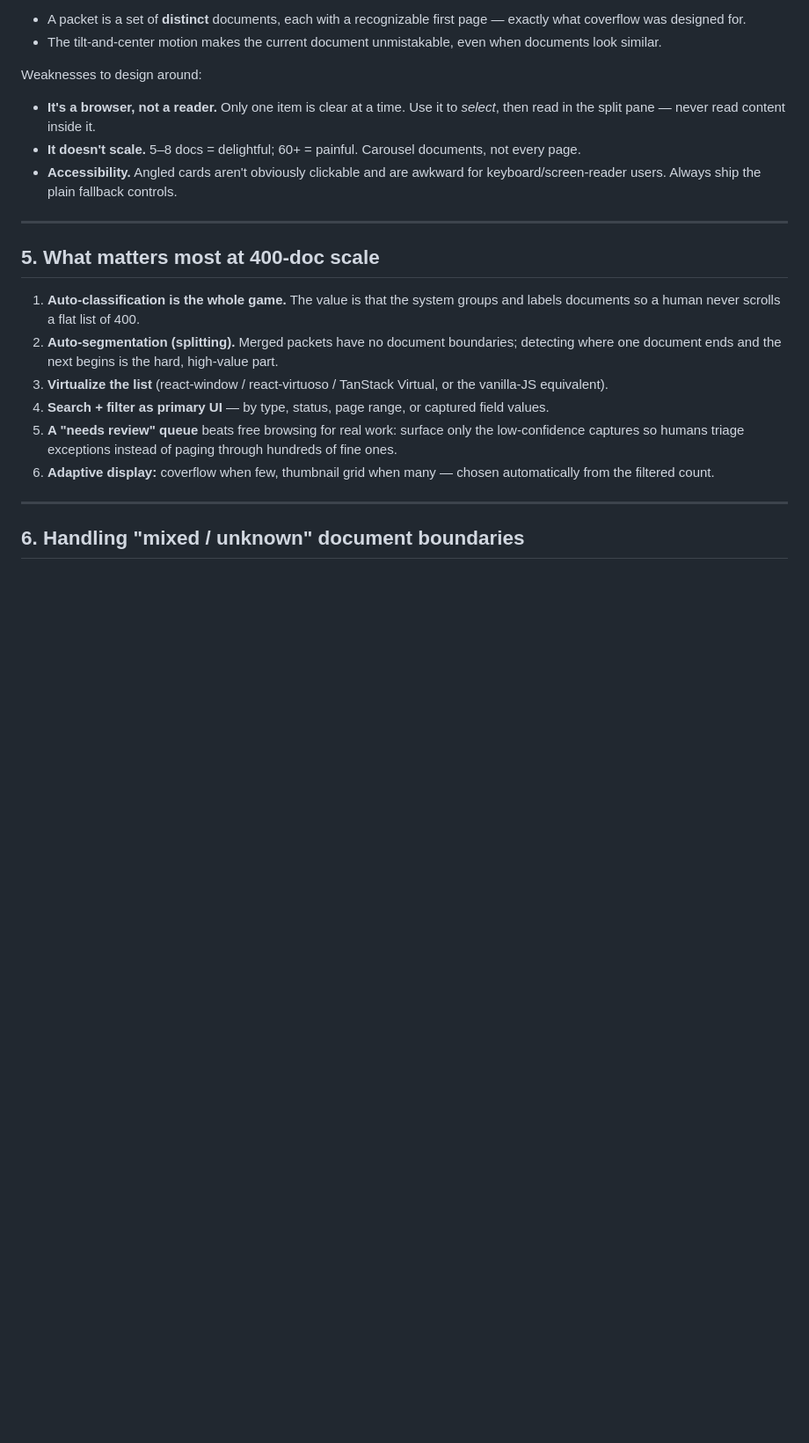
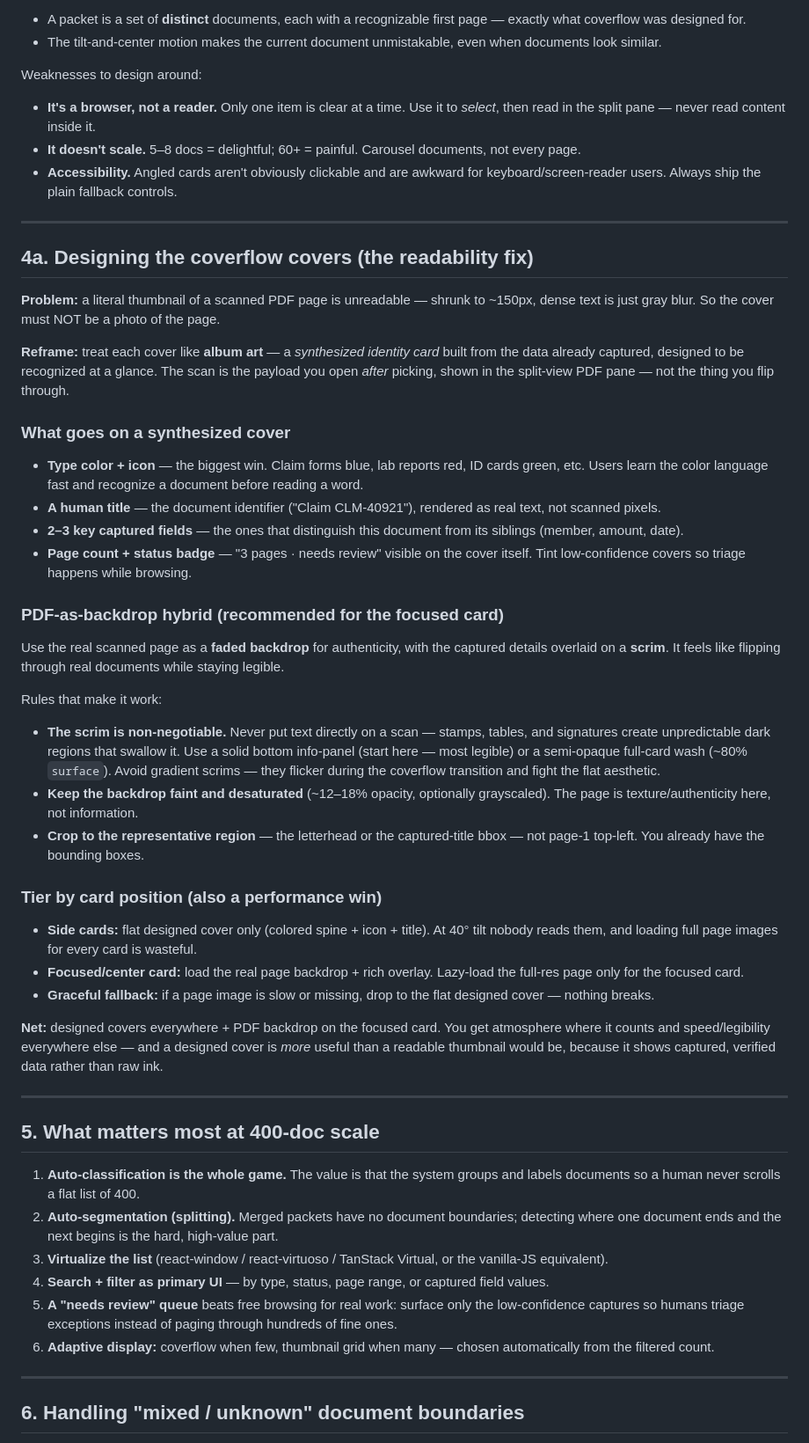
Before and after one commit to manaksu/OCR_Project, a Markdown page: pdf-packet-review-design.md, the part around the change. Shown at 88% size. GitHub-like rendering; blank space fills up the shorter version.

Commit message:
Add coverflow cover-design section (synthesized covers + PDF backdrop)
Co-Authored-By: Claude Opus 4.8 <noreply@anthropic.com>

```diff
--- a/pdf-packet-review-design.md
+++ b/pdf-packet-review-design.md
@@ -101,6 +101,60 @@ Weaknesses to design around:
 
 ---
 
+## 4a. Designing the coverflow covers (the readability fix)
+
+**Problem:** a literal thumbnail of a scanned PDF page is unreadable — shrunk
+to ~150px, dense text is just gray blur. So the cover must NOT be a photo of
+the page.
+
+**Reframe:** treat each cover like **album art** — a *synthesized identity
+card* built from the data already captured, designed to be recognized at a
+glance. The scan is the payload you open *after* picking, shown in the
+split-view PDF pane — not the thing you flip through.
+
+### What goes on a synthesized cover
+- **Type color + icon** — the biggest win. Claim forms blue, lab reports red,
+  ID cards green, etc. Users learn the color language fast and recognize a
+  document before reading a word.
+- **A human title** — the document identifier ("Claim CLM-40921"), rendered as
+  real text, not scanned pixels.
+- **2–3 key captured fields** — the ones that distinguish this document from
+  its siblings (member, amount, date).
+- **Page count + status badge** — "3 pages · needs review" visible on the
+  cover itself. Tint low-confidence covers so triage happens while browsing.
+
+### PDF-as-backdrop hybrid (recommended for the focused card)
+Use the real scanned page as a **faded backdrop** for authenticity, with the
+captured details overlaid on a **scrim**. It feels like flipping through real
+documents while staying legible.
+
+Rules that make it work:
+- **The scrim is non-negotiable.** Never put text directly on a scan — stamps,
+  tables, and signatures create unpredictable dark regions that swallow it.
+  Use a solid bottom info-panel (start here — most legible) or a semi-opaque
+  full-card wash (~80% `surface`). Avoid gradient scrims — they flicker during
+  the coverflow transition and fight the flat aesthetic.
+- **Keep the backdrop faint and desaturated** (~12–18% opacity, optionally
+  grayscaled). The page is texture/authenticity here, not information.
+- **Crop to the representative region** — the letterhead or the captured-title
+  bbox — not page-1 top-left. You already have the bounding boxes.
+
+### Tier by card position (also a performance win)
+- **Side cards:** flat designed cover only (colored spine + icon + title). At
+  40° tilt nobody reads them, and loading full page images for every card is
+  wasteful.
+- **Focused/center card:** load the real page backdrop + rich overlay.
+  Lazy-load the full-res page only for the focused card.
+- **Graceful fallback:** if a page image is slow or missing, drop to the flat
+  designed cover — nothing breaks.
+
+**Net:** designed covers everywhere + PDF backdrop on the focused card. You get
+atmosphere where it counts and speed/legibility everywhere else — and a
+designed cover is *more* useful than a readable thumbnail would be, because it
+shows captured, verified data rather than raw ink.
+
+---
+
 ## 5. What matters most at 400-doc scale
 
 1. **Auto-classification is the whole game.** The value is that the system
```
Also changed, not shown: pdf-packet-review-ui-prompt.md (+14 -0 lines).
